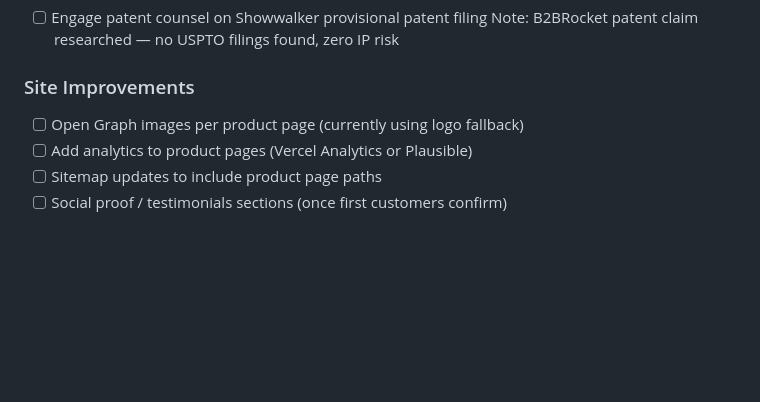
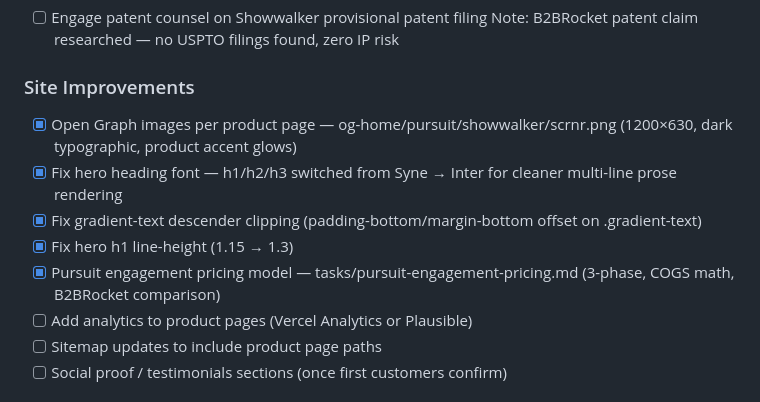
Before and after one commit to storl0rd/aether8-website, a Markdown page: tasks/todo.md, the part around the change. Drawn GitHub-style; blank space fills up the shorter version.

Commit message:
Update todo.md — mark OG images, font fix, and pricing model complete
Co-Authored-By: Claude Sonnet 4.6 <noreply@anthropic.com>

```diff
--- a/tasks/todo.md
+++ b/tasks/todo.md
@@ -94,7 +94,11 @@ No tiered plans, no feature gates, no "Start Free Trial" language.
       Note: B2BRocket patent claim researched — no USPTO filings found, zero IP risk
 
 ### Site Improvements
-- [ ] Open Graph images per product page (currently using logo fallback)
+- [x] Open Graph images per product page — og-home/pursuit/showwalker/scrnr.png (1200×630, dark typographic, product accent glows)
+- [x] Fix hero heading font — h1/h2/h3 switched from Syne → Inter for cleaner multi-line prose rendering
+- [x] Fix gradient-text descender clipping (padding-bottom/margin-bottom offset on .gradient-text)
+- [x] Fix hero h1 line-height (1.15 → 1.3)
+- [x] Pursuit engagement pricing model — tasks/pursuit-engagement-pricing.md (3-phase, COGS math, B2BRocket comparison)
 - [ ] Add analytics to product pages (Vercel Analytics or Plausible)
 - [ ] Sitemap updates to include product page paths
 - [ ] Social proof / testimonials sections (once first customers confirm)
```
